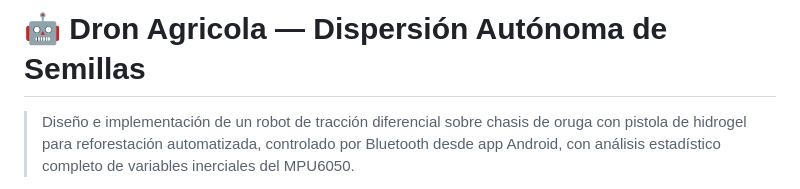
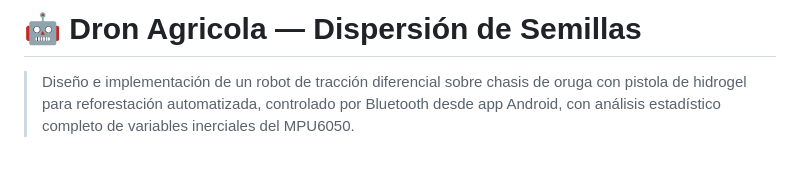
Before and after one commit to Jeff07K/DRON_AGRICOLA_API, a Markdown page: README.md, the part around the change. Rendered like a GitHub page; blank space fills up the shorter version.

Commit message:
Revise project title in README
Updated project title in README to reflect new focus.

```diff
--- a/README.md
+++ b/README.md
@@ -1,4 +1,4 @@
-# 🤖 Dron Agricola — Dispersión Autónoma de Semillas
+# 🤖 Dron Agricola — Dispersión de Semillas
 
 > Diseño e implementación de un robot de tracción diferencial sobre chasis de oruga con pistola de hidrogel para reforestación automatizada, controlado por Bluetooth desde app Android, con análisis estadístico completo de variables inerciales del MPU6050.
 
```
